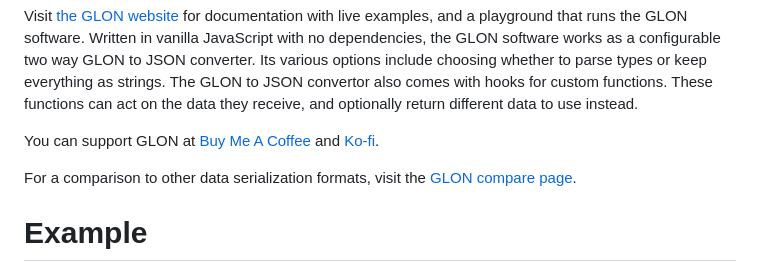
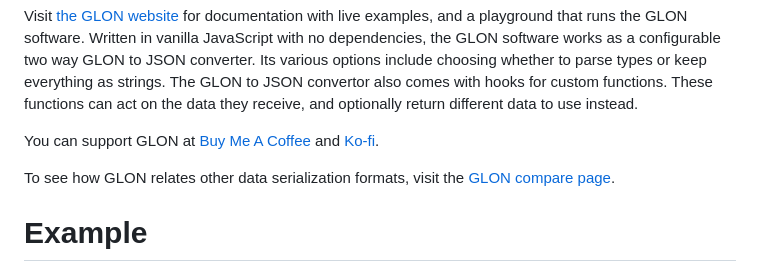
Before and after one commit to gregabbott/glon, a Markdown page: README.md, the part around the change. GitHub-like rendering.

```diff
--- a/README.md
+++ b/README.md
@@ -6,7 +6,7 @@ Visit [the GLON website](https://glon.pages.dev/) for documentation with live ex
 
 You can support GLON at <a href=https://www.buymeacoffee.com/gregabbott>Buy Me A Coffee</a> and <a href=https://ko-fi.com/gregabbott>Ko-fi</a>.
 
-For a comparison to other data serialization formats, visit the [GLON compare page](https://glon.pages.dev/compare).
+To see how GLON relates other data serialization formats, visit the [GLON compare page](https://glon.pages.dev/compare).
 
 # Example
 <details open ><summary>GLON looks like this</summary>
```
